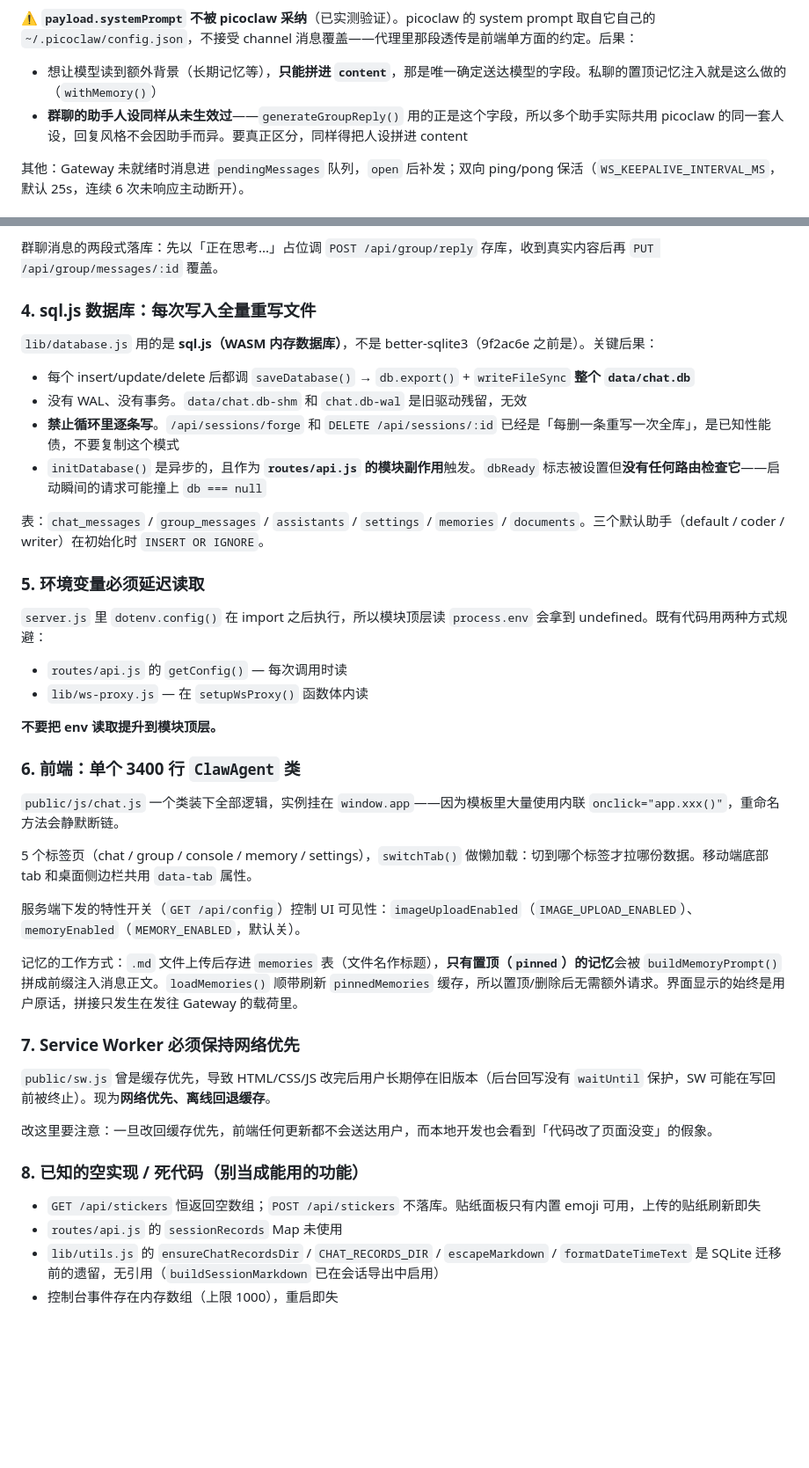
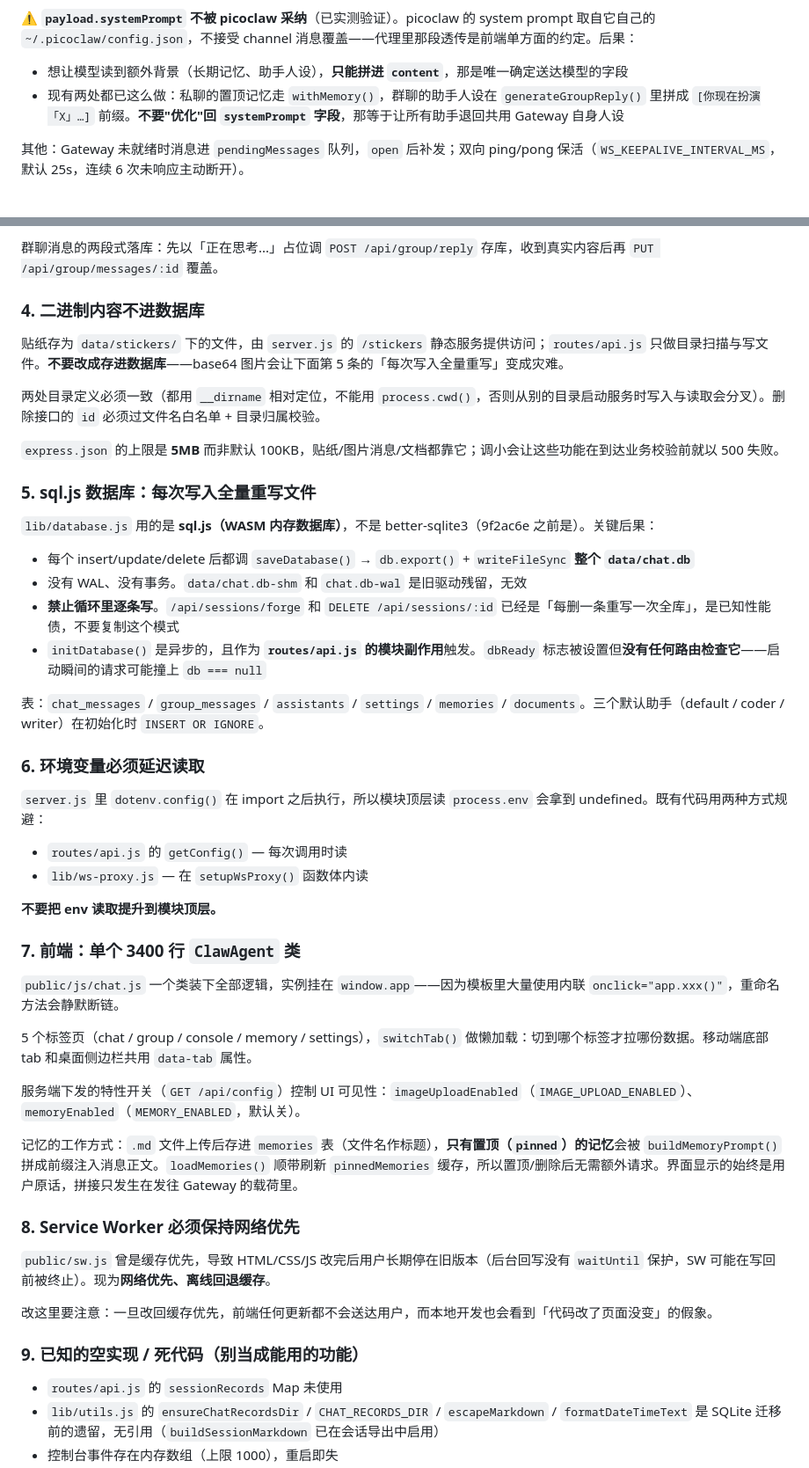
Before and after one commit to wenyinos/zeroclaw-web-chat, a Markdown page: CLAUDE.md, 2 parts joined by grey strips. Shown at 88% size. GitHub-like rendering; blank space fills up the shorter version.

Commit message:
docs: 同步贴纸存储与群聊人设修复
- 新增「二进制内容不进数据库」一节（贴纸文件存储、目录一致性、body 上限）
- systemPrompt 警告改为「两处都已拼进 content，不要优化回去」
- 死代码清单移除已实现的贴纸接口

```diff
--- a/CLAUDE.md
+++ b/CLAUDE.md
@@ -49,8 +49,8 @@ Gateway → { type:'message.create', payload:{ content, thought? } }
 
 **⚠️ `payload.systemPrompt` 不被 picoclaw 采纳**（已实测验证）。picoclaw 的 system prompt 取自它自己的 `~/.picoclaw/config.json`，不接受 channel 消息覆盖——代理里那段透传是前端单方面的约定。后果：
 
-- 想让模型读到额外背景（长期记忆等），**只能拼进 `content`**，那是唯一确定送达模型的字段。私聊的置顶记忆注入就是这么做的（`withMemory()`）
-- **群聊的助手人设同样从未生效过**——`generateGroupReply()` 用的正是这个字段，所以多个助手实际共用 picoclaw 的同一套人设，回复风格不会因助手而异。要真正区分，同样得把人设拼进 content
+- 想让模型读到额外背景（长期记忆、助手人设），**只能拼进 `content`**，那是唯一确定送达模型的字段
+- 现有两处都已这么做：私聊的置顶记忆走 `withMemory()`，群聊的助手人设在 `generateGroupReply()` 里拼成 `[你现在扮演「X」…]` 前缀。**不要"优化"回 `systemPrompt` 字段**，那等于让所有助手退回共用 Gateway 自身人设
 
 其他：Gateway 未就绪时消息进 `pendingMessages` 队列，`open` 后补发；双向 ping/pong 保活（`WS_KEEPALIVE_INTERVAL_MS`，默认 25s，连续 6 次未响应主动断开）。
 
@@ -65,7 +65,15 @@ Gateway → { type:'message.create', payload:{ content, thought? } }
 
 群聊消息的两段式落库：先以「正在思考...」占位调 `POST /api/group/reply` 存库，收到真实内容后再 `PUT /api/group/messages/:id` 覆盖。
 
-### 4. sql.js 数据库：每次写入全量重写文件
+### 4. 二进制内容不进数据库
+
+贴纸存为 `data/stickers/` 下的文件，由 `server.js` 的 `/stickers` 静态服务提供访问；`routes/api.js` 只做目录扫描与写文件。**不要改成存进数据库**——base64 图片会让下面第 5 条的「每次写入全量重写」变成灾难。
+
+两处目录定义必须一致（都用 `__dirname` 相对定位，不能用 `process.cwd()`，否则从别的目录启动服务时写入与读取会分叉）。删除接口的 `id` 必须过文件名白名单 + 目录归属校验。
+
+`express.json` 的上限是 **5MB** 而非默认 100KB，贴纸/图片消息/文档都靠它；调小会让这些功能在到达业务校验前就以 500 失败。
+
+### 5. sql.js 数据库：每次写入全量重写文件
 
 `lib/database.js` 用的是 **sql.js（WASM 内存数据库）**，不是 better-sqlite3（9f2ac6e 之前是）。关键后果：
 
@@ -76,7 +84,7 @@ Gateway → { type:'message.create', payload:{ content, thought? } }
 
 表：`chat_messages` / `group_messages` / `assistants` / `settings` / `memories` / `documents`。三个默认助手（default / coder / writer）在初始化时 `INSERT OR IGNORE`。
 
-### 5. 环境变量必须延迟读取
+### 6. 环境变量必须延迟读取
 
 `server.js` 里 `dotenv.config()` 在 import 之后执行，所以模块顶层读 `process.env` 会拿到 undefined。既有代码用两种方式规避：
 
@@ -85,7 +93,7 @@ Gateway → { type:'message.create', payload:{ content, thought? } }
 
 **不要把 env 读取提升到模块顶层。**
 
-### 6. 前端：单个 3400 行 `ClawAgent` 类
+### 7. 前端：单个 3400 行 `ClawAgent` 类
 
 `public/js/chat.js` 一个类装下全部逻辑，实例挂在 `window.app`——因为模板里大量使用内联 `onclick="app.xxx()"`，重命名方法会静默断链。
 
@@ -95,15 +103,14 @@ Gateway → { type:'message.create', payload:{ content, thought? } }
 
 记忆的工作方式：`.md` 文件上传后存进 `memories` 表（文件名作标题），**只有置顶（`pinned`）的记忆**会被 `buildMemoryPrompt()` 拼成前缀注入消息正文。`loadMemories()` 顺带刷新 `pinnedMemories` 缓存，所以置顶/删除后无需额外请求。界面显示的始终是用户原话，拼接只发生在发往 Gateway 的载荷里。
 
-### 7. Service Worker 必须保持网络优先
+### 8. Service Worker 必须保持网络优先
 
 `public/sw.js` 曾是缓存优先，导致 HTML/CSS/JS 改完后用户长期停在旧版本（后台回写没有 `waitUntil` 保护，SW 可能在写回前被终止）。现为**网络优先、离线回退缓存**。
 
 改这里要注意：一旦改回缓存优先，前端任何更新都不会送达用户，而本地开发也会看到「代码改了页面没变」的假象。
 
-### 8. 已知的空实现 / 死代码（别当成能用的功能）
+### 9. 已知的空实现 / 死代码（别当成能用的功能）
 
-- `GET /api/stickers` 恒返回空数组；`POST /api/stickers` 不落库。贴纸面板只有内置 emoji 可用，上传的贴纸刷新即失
 - `routes/api.js` 的 `sessionRecords` Map 未使用
 - `lib/utils.js` 的 `ensureChatRecordsDir` / `CHAT_RECORDS_DIR` / `escapeMarkdown` / `formatDateTimeText` 是 SQLite 迁移前的遗留，无引用（`buildSessionMarkdown` 已在会话导出中启用）
 - 控制台事件存在内存数组（上限 1000），重启即失
```
